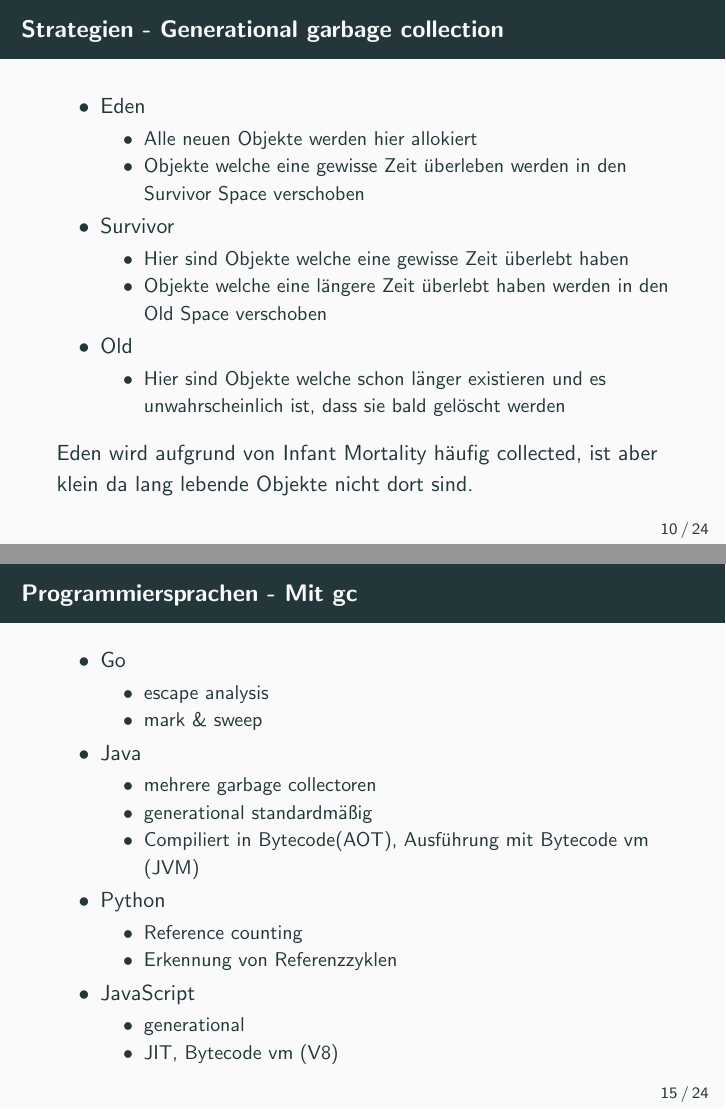
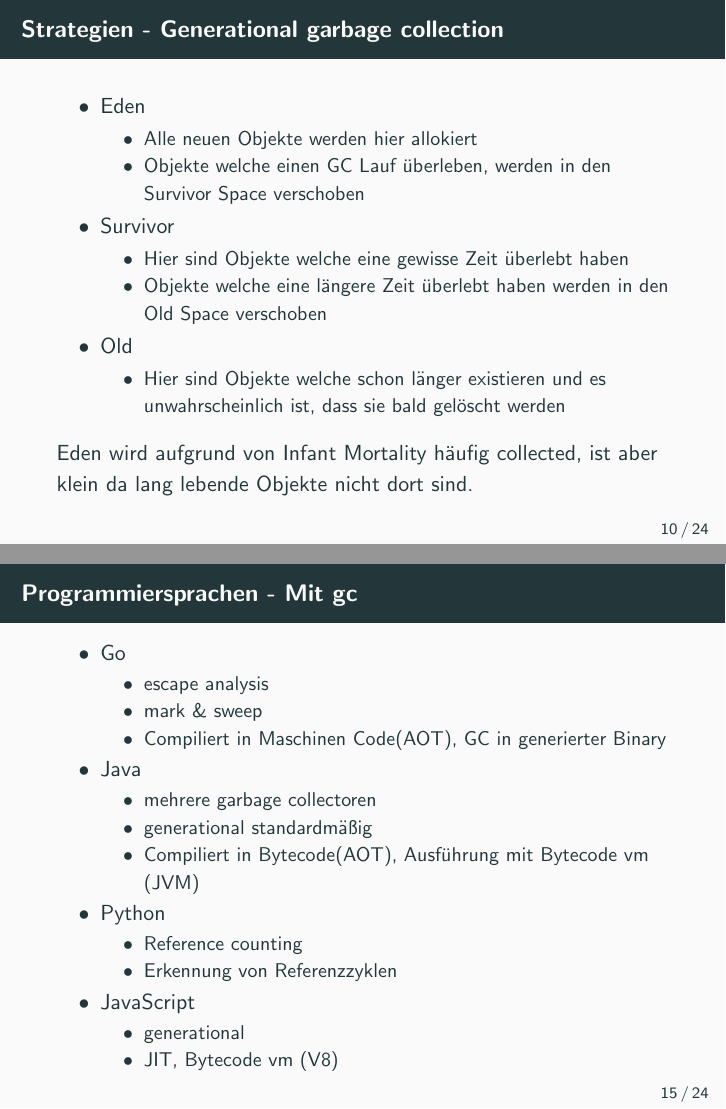
Before and after one commit to xNaCly/modern-algorithms-for-garbage-collection, LaTeX slides (slides/main.tex): pages 12 and 18 of 31, joined at a grey line. Compiled offline with pdfLaTeX.

Commit message:
Fix little errors in Java G1 and Rust slides

```diff
--- a/slides/main.tex
+++ b/slides/main.tex
@@ -140,7 +140,7 @@
                     \item Eden
                     \begin{itemize}
                         \item Alle neuen Objekte werden hier allokiert
-                        \item Objekte welche eine gewisse Zeit überleben werden in den Survivor Space verschoben
+                        \item Objekte welche einen GC Lauf überleben, werden in den Survivor Space verschoben
                     \end{itemize}
                     \item Survivor
                     \begin{itemize}
@@ -224,6 +224,7 @@ struct PyObject {
                     \begin{itemize}
                         \item escape analysis
                         \item mark \& sweep
+                        \item Compiliert in Maschinen Code(AOT), GC in generierter Binary
                     \end{itemize}
                     \item Java
                     \begin{itemize}
```
Also changed, not shown: slides/main.tex (4 more changed lines).
